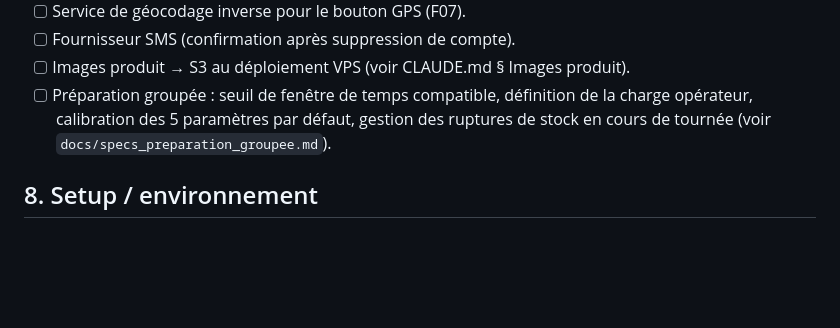
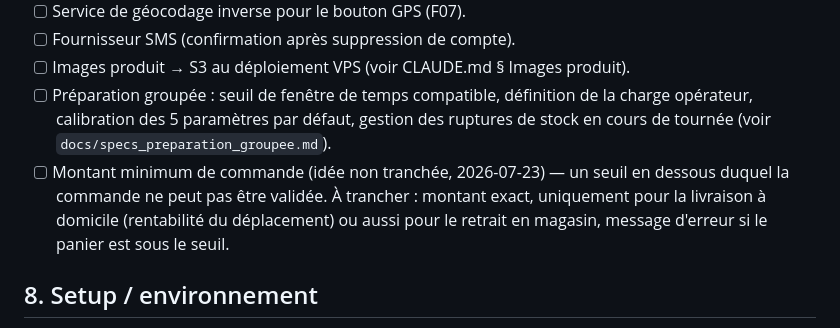
Before and after one commit to ecolealgerienne-ui/echangoorder, a Markdown page: status-V1.md, the part around the change. GitHub-like rendering; blank space fills up the shorter version.

Commit message:
docs: noter l'idée d'un montant minimum de commande (point ouvert, non tranché)

```diff
--- a/status-V1.md
+++ b/status-V1.md
@@ -95,6 +95,7 @@ Voir `CLAUDE.md` § Préparation groupée et `docs/specs_preparation_groupee.md`
 - [ ] Fournisseur SMS (confirmation après suppression de compte).
 - [ ] Images produit → S3 au déploiement VPS (voir CLAUDE.md § Images produit).
 - [ ] Préparation groupée : seuil de fenêtre de temps compatible, définition de la charge opérateur, calibration des 5 paramètres par défaut, gestion des ruptures de stock en cours de tournée (voir `docs/specs_preparation_groupee.md`).
+- [ ] Montant minimum de commande (idée non tranchée, 2026-07-23) — un seuil en dessous duquel la commande ne peut pas être validée. À trancher : montant exact, uniquement pour la livraison à domicile (rentabilité du déplacement) ou aussi pour le retrait en magasin, message d'erreur si le panier est sous le seuil.
 
 ## 8. Setup / environnement
 
```
